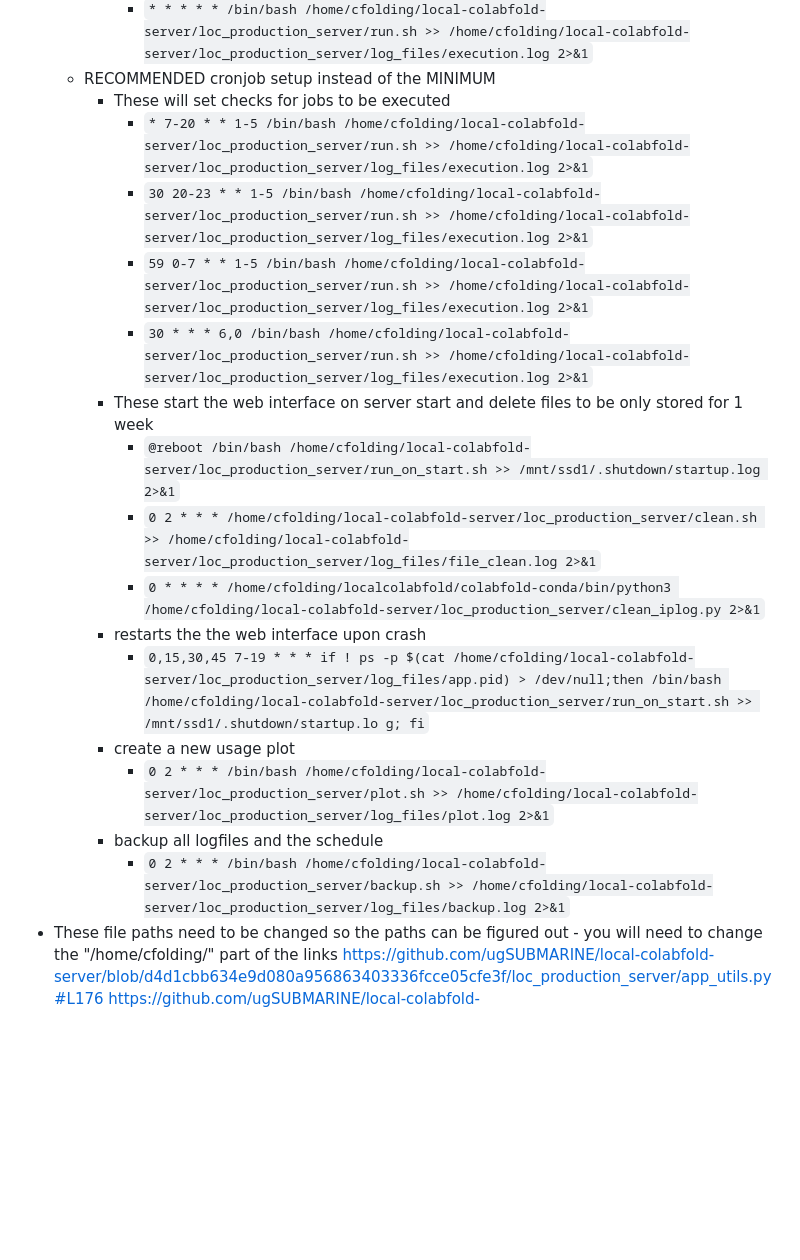
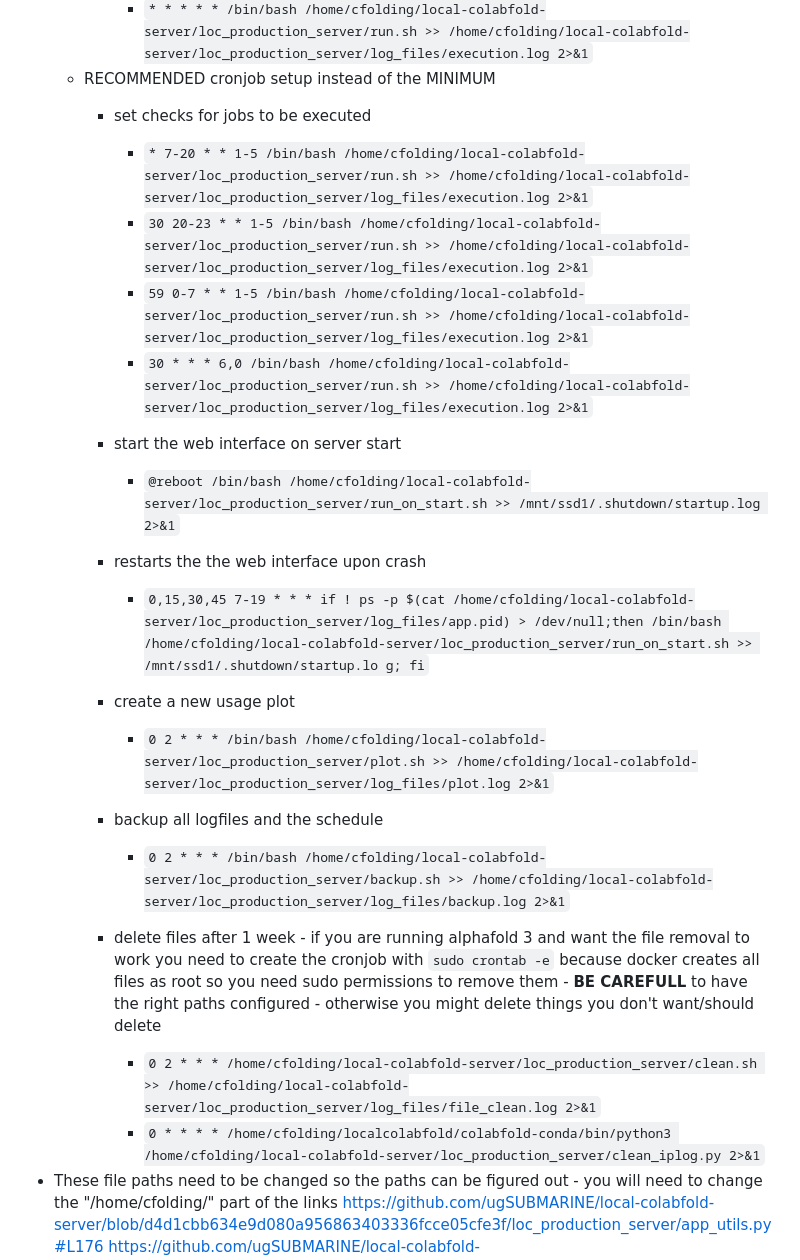
Before and after one commit to ugSUBMARINE/local-colabfold-server, a Markdown page: README.md, the part around the change. Drawn GitHub-style; blank space fills up the shorter version.

```diff
--- a/README.md
+++ b/README.md
@@ -34,21 +34,23 @@ The account you install everything on should be a non admin account.
         * This checks every minute whether there is a job to run or not
            * `* * * * * /bin/bash /home/cfolding/local-colabfold-server/loc_production_server/run.sh >> /home/cfolding/local-colabfold-server/loc_production_server/log_files/execution.log 2>&1`
     * RECOMMENDED cronjob setup instead of the MINIMUM
-        * These will set checks for jobs to be executed
+        * set checks for jobs to be executed
            * `* 7-20 * * 1-5 /bin/bash /home/cfolding/local-colabfold-server/loc_production_server/run.sh >> /home/cfolding/local-colabfold-server/loc_production_server/log_files/execution.log 2>&1`
            * `30 20-23 * * 1-5 /bin/bash /home/cfolding/local-colabfold-server/loc_production_server/run.sh >> /home/cfolding/local-colabfold-server/loc_production_server/log_files/execution.log 2>&1`
            * `59 0-7 * * 1-5 /bin/bash /home/cfolding/local-colabfold-server/loc_production_server/run.sh >> /home/cfolding/local-colabfold-server/loc_production_server/log_files/execution.log 2>&1`
            * `30 * * * 6,0 /bin/bash /home/cfolding/local-colabfold-server/loc_production_server/run.sh >> /home/cfolding/local-colabfold-server/loc_production_server/log_files/execution.log 2>&1`
-        * These start the web interface on server start and delete files to be only stored for 1 week
+        * start the web interface on server start
            * `@reboot /bin/bash /home/cfolding/local-colabfold-server/loc_production_server/run_on_start.sh >> /mnt/ssd1/.shutdown/startup.log 2>&1`
-           * `0 2 * * * /home/cfolding/local-colabfold-server/loc_production_server/clean.sh >> /home/cfolding/local-colabfold-server/loc_production_server/log_files/file_clean.log 2>&1`
-           * `0 * * * * /home/cfolding/localcolabfold/colabfold-conda/bin/python3 /home/cfolding/local-colabfold-server/loc_production_server/clean_iplog.py 2>&1`
+
         * restarts the the web interface upon crash
            * `0,15,30,45 7-19 * * * if ! ps -p $(cat /home/cfolding/local-colabfold-server/loc_production_server/log_files/app.pid) > /dev/null;then /bin/bash /home/cfolding/local-colabfold-server/loc_production_server/run_on_start.sh >> /mnt/ssd1/.shutdown/startup.lo g; fi`
         * create a new usage plot
            * `0 2 * * * /bin/bash /home/cfolding/local-colabfold-server/loc_production_server/plot.sh >> /home/cfolding/local-colabfold-server/loc_production_server/log_files/plot.log 2>&1`
         * backup all logfiles and the schedule
            * `0 2 * * * /bin/bash /home/cfolding/local-colabfold-server/loc_production_server/backup.sh >> /home/cfolding/local-colabfold-server/loc_production_server/log_files/backup.log 2>&1`
+         * delete files after 1 week - if you are running alphafold 3 and want the file removal to work you need to create the cronjob with `sudo crontab -e` because docker creates all files as root so you need sudo permissions to remove them - **BE CAREFULL** to have the right paths configured - otherwise you might delete things you don't want/should delete
+           * `0 2 * * * /home/cfolding/local-colabfold-server/loc_production_server/clean.sh >> /home/cfolding/local-colabfold-server/loc_production_server/log_files/file_clean.log 2>&1`
+           * `0 * * * * /home/cfolding/localcolabfold/colabfold-conda/bin/python3 /home/cfolding/local-colabfold-server/loc_production_server/clean_iplog.py 2>&1`
 *   These file paths need to be changed so the paths can be figured out - you will need to change the "/home/cfolding/" part of the links
     https://github.com/ugSUBMARINE/local-colabfold-server/blob/d4d1cbb634e9d080a956863403336fcce05cfe3f/loc_production_server/app_utils.py#L176
     https://github.com/ugSUBMARINE/local-colabfold-server/blob/d4d1cbb634e9d080a956863403336fcce05cfe3f/loc_production_server/clean.sh#L4
```
